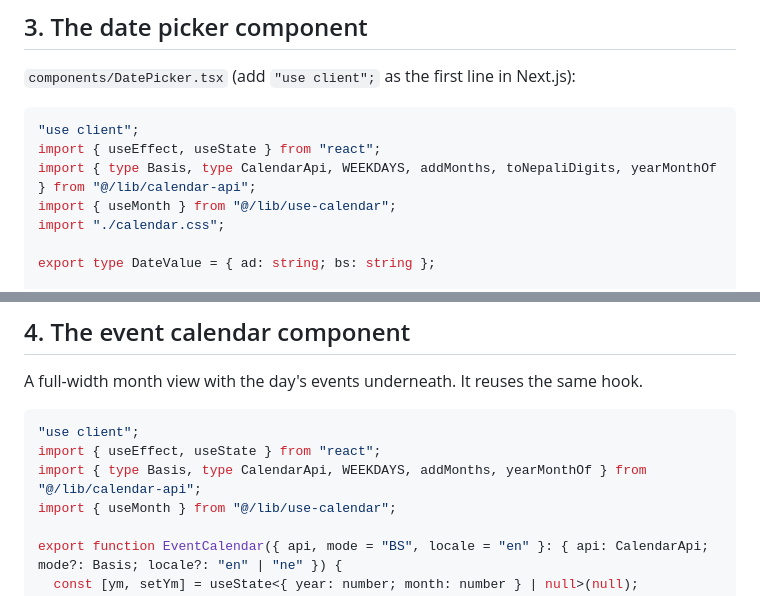
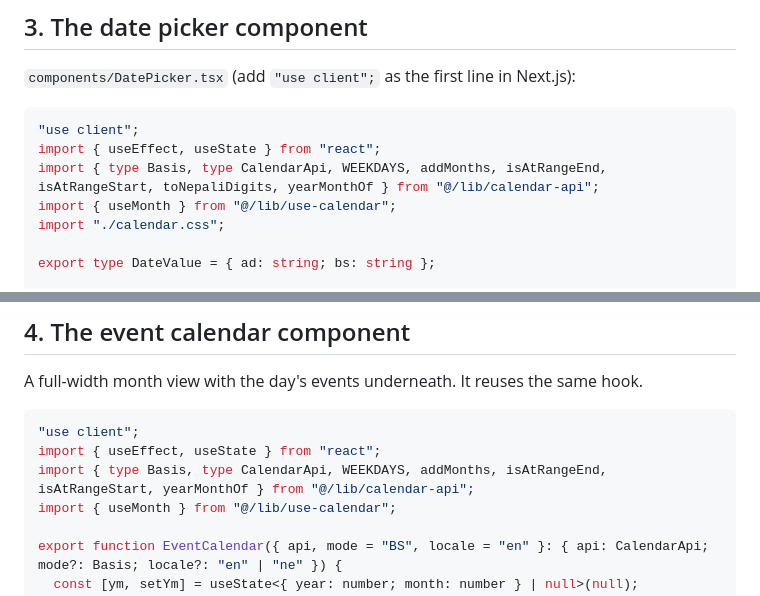
Before and after one commit to Sarojdhakal307/bs-calendar, a Markdown page: docs/web.md, 2 parts joined by grey strips. Drawn GitHub-style.

````diff
--- a/docs/web.md
+++ b/docs/web.md
@@ -199,7 +218,7 @@ export function useUiConfig(api: CalendarApi, app: string) {
 ```tsx
 "use client";
 import { useEffect, useState } from "react";
-import { type Basis, type CalendarApi, WEEKDAYS, addMonths, toNepaliDigits, yearMonthOf } from "@/lib/calendar-api";
+import { type Basis, type CalendarApi, WEEKDAYS, addMonths, isAtRangeEnd, isAtRangeStart, toNepaliDigits, yearMonthOf } from "@/lib/calendar-api";
 import { useMonth } from "@/lib/use-calendar";
 import "./calendar.css";
 
@@ -337,7 +370,7 @@ A full-width month view with the day's events underneath. It reuses the same hoo
 ```tsx
 "use client";
 import { useEffect, useState } from "react";
-import { type Basis, type CalendarApi, WEEKDAYS, addMonths, yearMonthOf } from "@/lib/calendar-api";
+import { type Basis, type CalendarApi, WEEKDAYS, addMonths, isAtRangeEnd, isAtRangeStart, yearMonthOf } from "@/lib/calendar-api";
 import { useMonth } from "@/lib/use-calendar";
 
 export function EventCalendar({ api, mode = "BS", locale = "en" }: { api: CalendarApi; mode?: Basis; locale?: "en" | "ne" }) {
````
Also changed, not shown: other parts of docs/web.md (+51 -6 lines), docs/expo-date-picker.md (+74 -21 lines).
